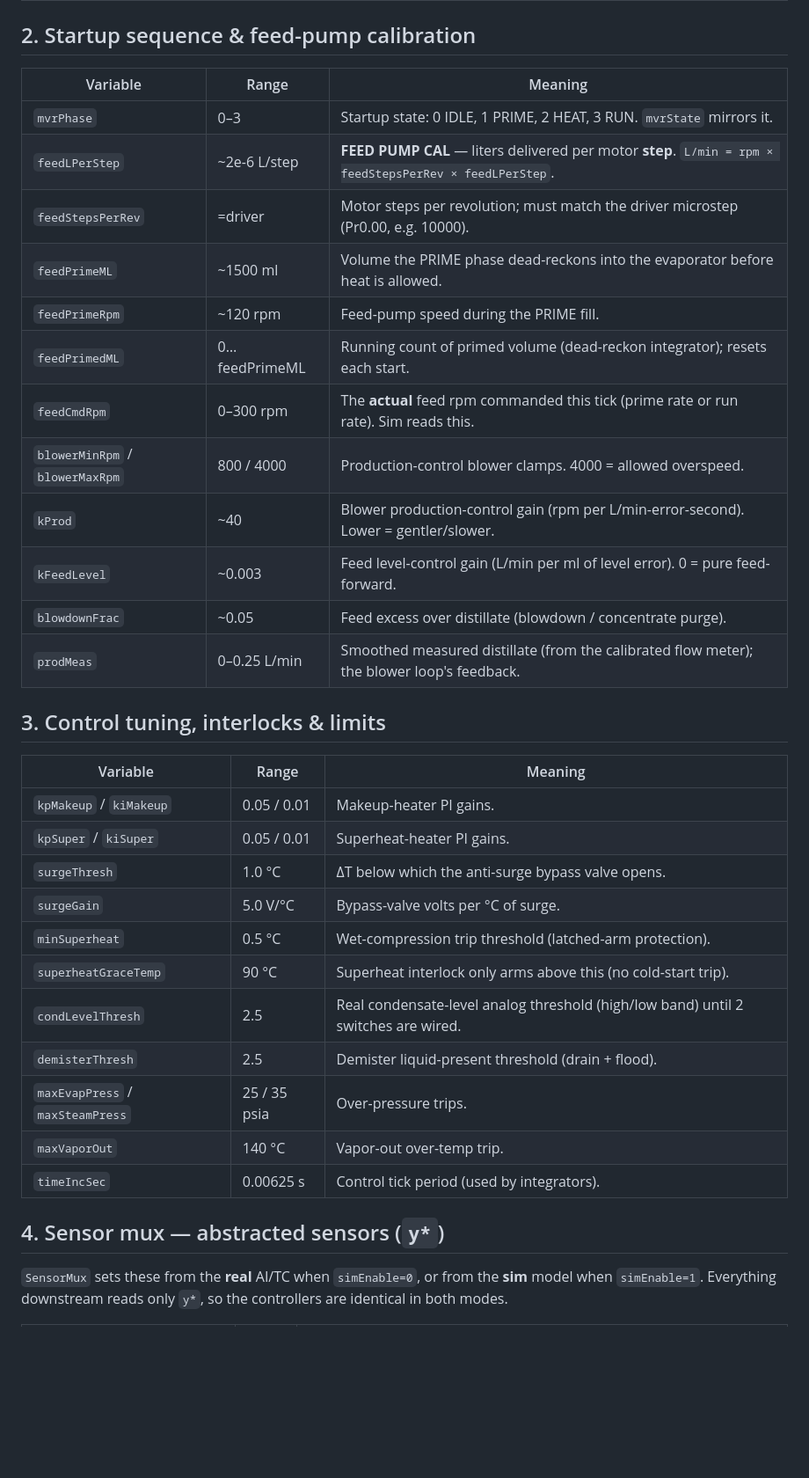
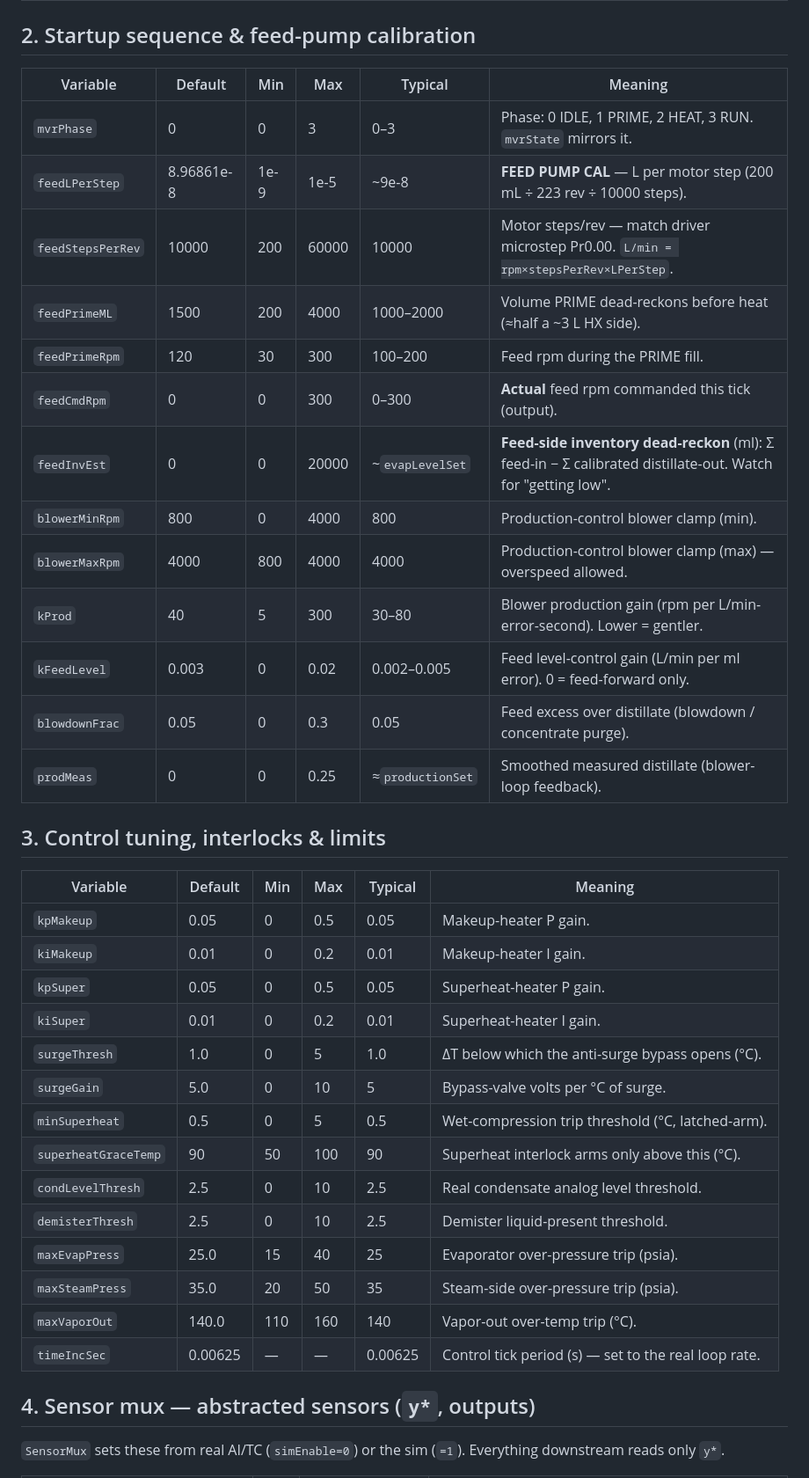
Before and after one commit to rbkeensys/Web_MCC-Daq_w_Checklist, a Markdown page: MVR_VARIABLES.md, the part around one of its changes. Shown at 88% size. Drawn GitHub-style; blank space fills up the shorter version.

```diff
--- a/MVR_VARIABLES.md
+++ b/MVR_VARIABLES.md
@@ -34,40 +36,43 @@ The data flow each tick:
 
 ## 2. Startup sequence & feed-pump calibration
 
-| Variable | Range | Meaning |
-|---|---|---|
-| `mvrPhase` | 0–3 | Startup state: 0 IDLE, 1 PRIME, 2 HEAT, 3 RUN. `mvrState` mirrors it. |
-| `feedLPerStep` | ~2e-6 L/step | **FEED PUMP CAL** — liters delivered per motor **step**. `L/min = rpm × feedStepsPerRev × feedLPerStep`. |
-| `feedStepsPerRev` | =driver | Motor steps per revolution; must match the driver microstep (Pr0.00, e.g. 10000). |
-| `feedPrimeML` | ~1500 ml | Volume the PRIME phase dead-reckons into the evaporator before heat is allowed. |
-| `feedPrimeRpm` | ~120 rpm | Feed-pump speed during the PRIME fill. |
-| `feedPrimedML` | 0…feedPrimeML | Running count of primed volume (dead-reckon integrator); resets each start. |
-| `feedCmdRpm` | 0–300 rpm | The **actual** feed rpm commanded this tick (prime rate or run rate). Sim reads this. |
-| `blowerMinRpm` / `blowerMaxRpm` | 800 / 4000 | Production-control blower clamps. 4000 = allowed overspeed. |
-| `kProd` | ~40 | Blower production-control gain (rpm per L/min-error-second). Lower = gentler/slower. |
-| `kFeedLevel` | ~0.003 | Feed level-control gain (L/min per ml of level error). 0 = pure feed-forward. |
-| `blowdownFrac` | ~0.05 | Feed excess over distillate (blowdown / concentrate purge). |
-| `prodMeas` | 0–0.25 L/min | Smoothed measured distillate (from the calibrated flow meter); the blower loop's feedback. |
+| Variable | Default | Min | Max | Typical | Meaning |
+|---|---|---|---|---|---|
+| `mvrPhase` | 0 | 0 | 3 | 0–3 | Phase: 0 IDLE, 1 PRIME, 2 HEAT, 3 RUN. `mvrState` mirrors it. |
+| `feedLPerStep` | 8.96861e-8 | 1e-9 | 1e-5 | ~9e-8 | **FEED PUMP CAL** — L per motor step (200 mL ÷ 223 rev ÷ 10000 steps). |
+| `feedStepsPerRev` | 10000 | 200 | 60000 | 10000 | Motor steps/rev — match driver microstep Pr0.00. `L/min = rpm×stepsPerRev×LPerStep`. |
+| `feedPrimeML` | 1500 | 200 | 4000 | 1000–2000 | Volume PRIME dead-reckons before heat (≈half a ~3 L HX side). |
+| `feedPrimeRpm` | 120 | 30 | 300 | 100–200 | Feed rpm during the PRIME fill. |
+| `feedCmdRpm` | 0 | 0 | 300 | 0–300 | **Actual** feed rpm commanded this tick (output). |
+| `feedInvEst` | 0 | 0 | 20000 | ~`evapLevelSet` | **Feed-side inventory dead-reckon** (ml): Σ feed-in − Σ calibrated distillate-out. Watch for "getting low". |
+| `blowerMinRpm` | 800 | 0 | 4000 | 800 | Production-control blower clamp (min). |
+| `blowerMaxRpm` | 4000 | 800 | 4000 | 4000 | Production-control blower clamp (max) — overspeed allowed. |
+| `kProd` | 40 | 5 | 300 | 30–80 | Blower production gain (rpm per L/min-error-second). Lower = gentler. |
+| `kFeedLevel` | 0.003 | 0 | 0.02 | 0.002–0.005 | Feed level-control gain (L/min per ml error). 0 = feed-forward only. |
+| `blowdownFrac` | 0.05 | 0 | 0.3 | 0.05 | Feed excess over distillate (blowdown / concentrate purge). |
+| `prodMeas` | 0 | 0 | 0.25 | ≈`productionSet` | Smoothed measured distillate (blower-loop feedback). |
 
 ## 3. Control tuning, interlocks & limits
 
-| Variable | Range | Meaning |
-|---|---|---|
-| `kpMakeup` / `kiMakeup` | 0.05 / 0.01 | Makeup-heater PI gains. |
-| `kpSuper` / `kiSuper` | 0.05 / 0.01 | Superheat-heater PI gains. |
-| `surgeThresh` | 1.0 °C | ΔT below which the anti-surge bypass valve opens. |
-| `surgeGain` | 5.0 V/°C | Bypass-valve volts per °C of surge. |
-| `minSuperheat` | 0.5 °C | Wet-compression trip threshold (latched-arm protection). |
-| `superheatGraceTemp` | 90 °C | Superheat interlock only arms above this (no cold-start trip). |
-| `condLevelThresh` | 2.5 | Real condensate-level analog threshold (high/low band) until 2 switches are wired. |
-| `demisterThresh` | 2.5 | Demister liquid-present threshold (drain + flood). |
-| `maxEvapPress` / `maxSteamPress` | 25 / 35 psia | Over-pressure trips. |
-| `maxVaporOut` | 140 °C | Vapor-out over-temp trip. |
-| `timeIncSec` | 0.00625 s | Control tick period (used by integrators). |
+| Variable | Default | Min | Max | Typical | Meaning |
+|---|---|---|---|---|---|
+| `kpMakeup` | 0.05 | 0 | 0.5 | 0.05 | Makeup-heater P gain. |
+| `kiMakeup` | 0.01 | 0 | 0.2 | 0.01 | Makeup-heater I gain. |
+| `kpSuper` | 0.05 | 0 | 0.5 | 0.05 | Superheat-heater P gain. |
+| `kiSuper` | 0.01 | 0 | 0.2 | 0.01 | Superheat-heater I gain. |
+| `surgeThresh` | 1.0 | 0 | 5 | 1.0 | ΔT below which the anti-surge bypass opens (°C). |
+| `surgeGain` | 5.0 | 0 | 10 | 5 | Bypass-valve volts per °C of surge. |
+| `minSuperheat` | 0.5 | 0 | 5 | 0.5 | Wet-compression trip threshold (°C, latched-arm). |
+| `superheatGraceTemp` | 90 | 50 | 100 | 90 | Superheat interlock arms only above this (°C). |
+| `condLevelThresh` | 2.5 | 0 | 10 | 2.5 | Real condensate analog level threshold. |
+| `demisterThresh` | 2.5 | 0 | 10 | 2.5 | Demister liquid-present threshold. |
+| `maxEvapPress` | 25.0 | 15 | 40 | 25 | Evaporator over-pressure trip (psia). |
+| `maxSteamPress` | 35.0 | 20 | 50 | 35 | Steam-side over-pressure trip (psia). |
+| `maxVaporOut` | 140.0 | 110 | 160 | 140 | Vapor-out over-temp trip (°C). |
+| `timeIncSec` | 0.00625 | — | — | 0.00625 | Control tick period (s) — set to the real loop rate. |
 
-## 4. Sensor mux — abstracted sensors (`y*`)
+## 4. Sensor mux — abstracted sensors (`y*`, outputs)
 
-`SensorMux` sets these from the **real** AI/TC when `simEnable=0`, or from the
-**sim** model when `simEnable=1`. Everything downstream reads only `y*`, so the
-controllers are identical in both modes.
+`SensorMux` sets these from real AI/TC (`simEnable=0`) or the sim (`=1`).
+Everything downstream reads only `y*`.
 
```
Also changed, not shown: other parts of MVR_VARIABLES.md (+133 -125 lines).
